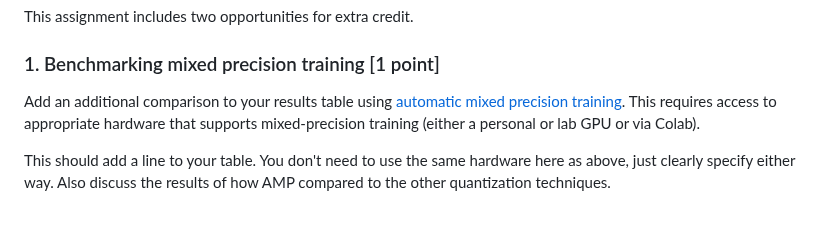
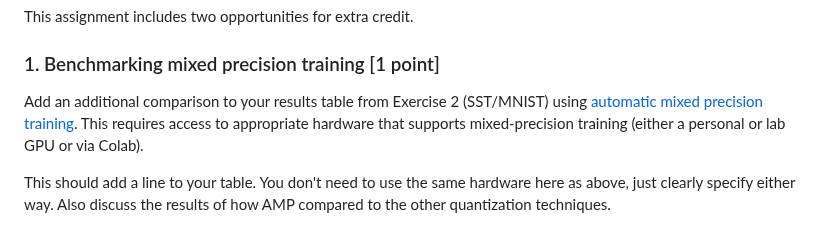
Before and after one commit to cmu-odml/cmu-odml.github.io, a Markdown page: labs/03_quantization.md, the part around the change. GitHub-like rendering.

```diff
--- a/labs/03_quantization.md
+++ b/labs/03_quantization.md
@@ -276,7 +276,7 @@ Write down each team member's contributions to this lab by filling out the table
 This assignment includes two opportunities for extra credit.
 
 ### 1. Benchmarking mixed precision training [1 point]
-Add an additional comparison to your results table using [automatic mixed precision training](https://pytorch.org/tutorials/recipes/recipes/amp_recipe.html).
+Add an additional comparison to your results table from Exercise 2 (SST/MNIST) using [automatic mixed precision training](https://pytorch.org/tutorials/recipes/recipes/amp_recipe.html).
 This requires access to appropriate hardware that supports mixed-precision training (either a personal or lab GPU or via Colab).
 
 This should add a line to your table. You don't need to use the same hardware here as above, just clearly specify either way. Also discuss the results of how AMP compared to the other quantization techniques.
```
